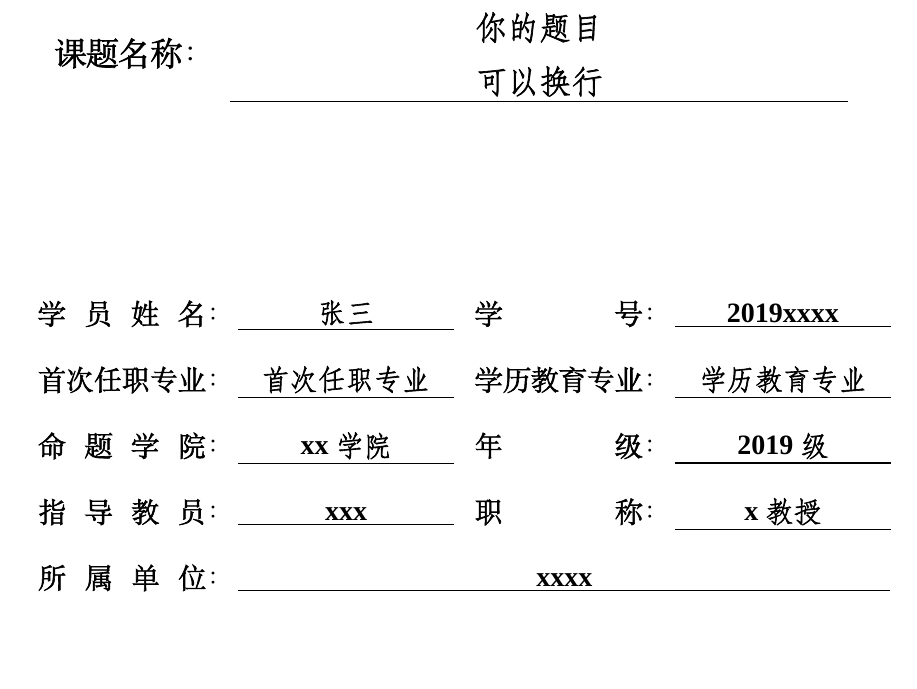
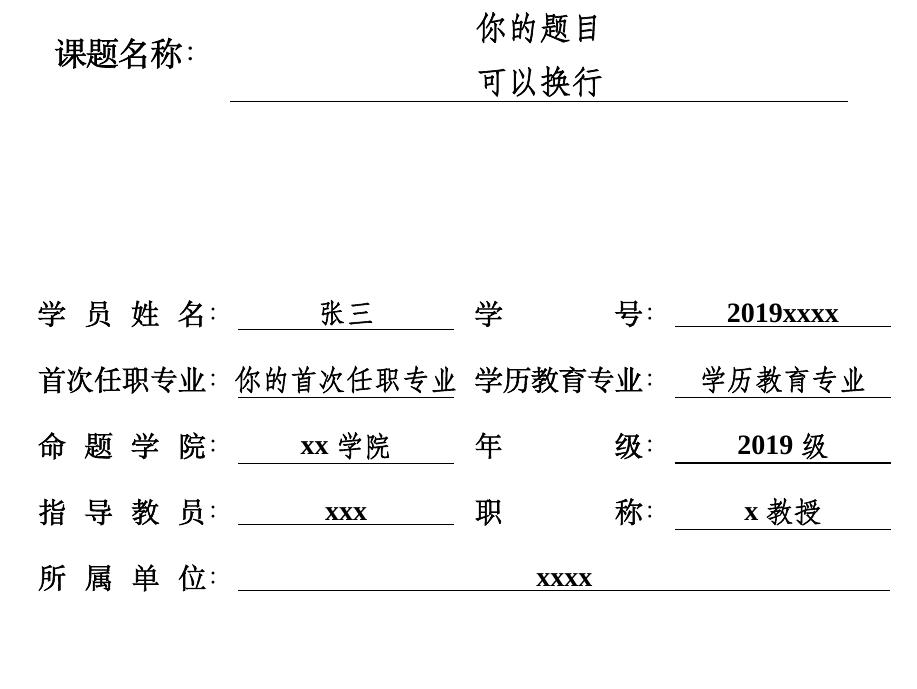
Before and after one commit to ZhaoZiga/NUDTpaper, a LaTeX thesis (thesis.tex): part of page 1 of 27, cut so that both start at the same text. Compiled offline with XeLaTeX; a missing font is replaced by an installed copy or a similar font.

Commit message:
Update thesis.tex
解决了“首次任职专业”字数过多不能换行的问题

```diff
--- a/thesis.tex
+++ b/thesis.tex
@@ -12,7 +12,16 @@
 可以换行}%题目
 \author{张三}      %学员姓名
 \serialno{2019xxxx}       %学号
-\firstmajor{首次任职专业}       %首次任职专业
+
+%---------------需要换行的任职专业格式-----------
+%\firstmajor{\parbox[c]{108pt}{ \rule{0pt}{10pt}
+%\centering \banxiaosi {你的任职专业可以\\也换行} }}       %换行版本-首次任职专业
+%--------------若需使用，去掉以上2行的%注释即可--------------
+
+%--------------普通的任职专业专业格式------------
+\firstmajor{你的首次任职专业}                      %首次任职专业
+%--------------不需要换行的任职专业格式--------------
+
 \major{学历教育专业}       %学历教育专业
 \college{xx学院}       %所属学院
 \grade{2019级}       %年级
```
